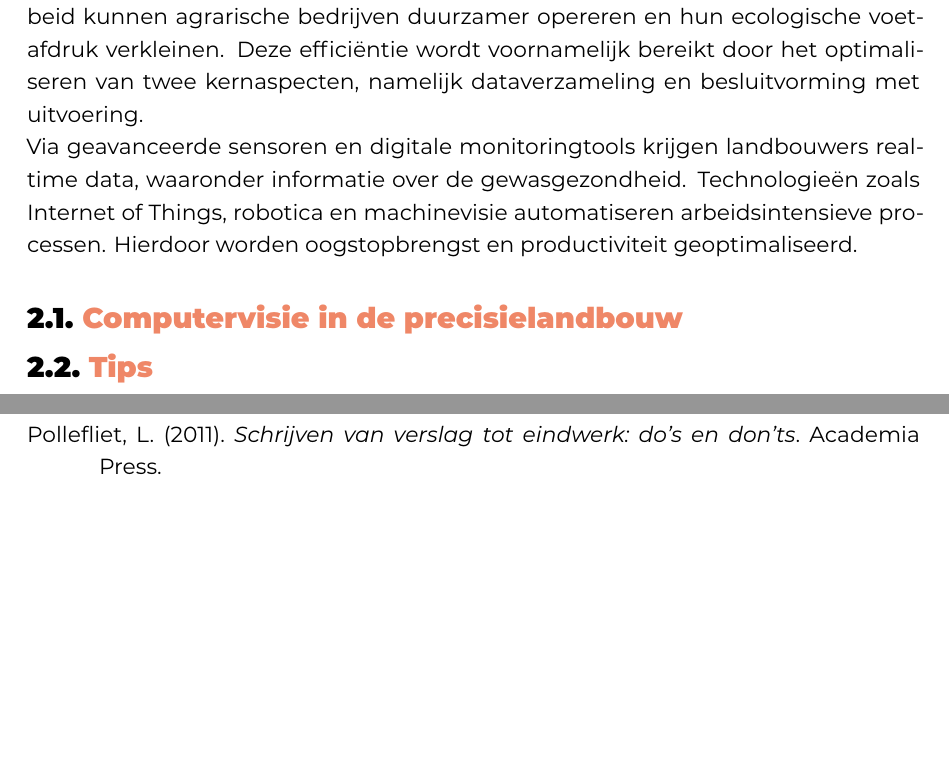
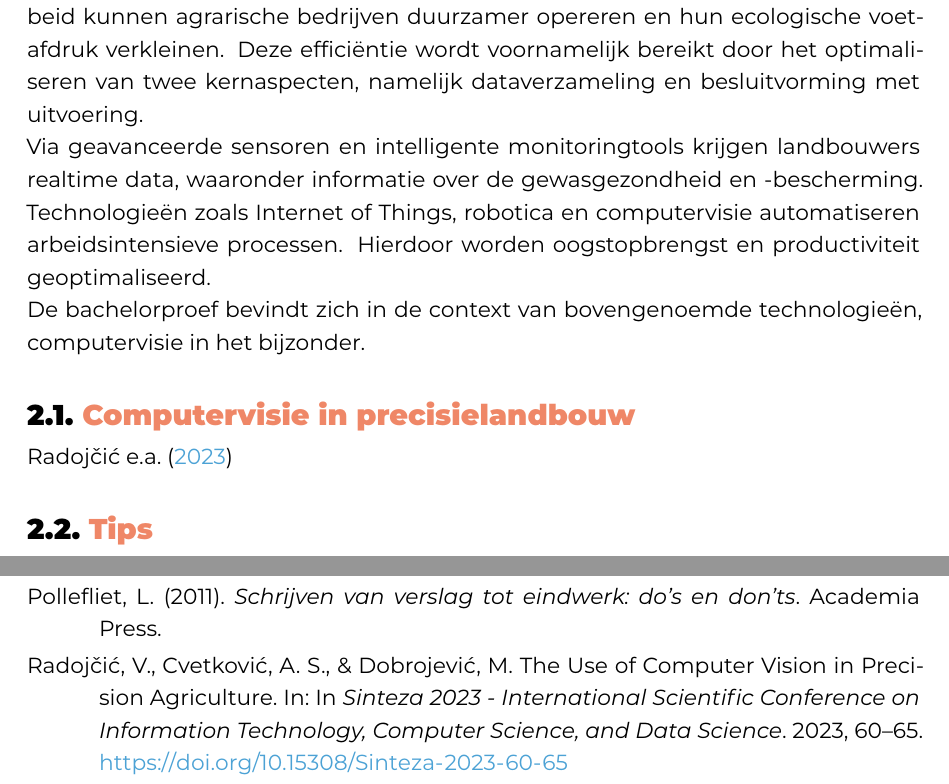
Before and after one commit to hanneloremergan/latex-hogent-bachproef, a LaTeX thesis (bachproef/MerganHanneloreBP.tex, which reads bachproef/bachproef.bib, bachproef/standvanzaken.tex): two parts of pages 13 and 27 of 27, joined at a grey line, cut so that both start at the same text, the shorter picture padded with empty space. Compiled offline with XeLaTeX; a missing font is replaced by an installed copy or a similar font; a LaTeX package or settings file that is missing is left out.

Commit message:
kleine aanpassingen

```diff
--- a/bachproef/bachproef.bib
+++ b/bachproef/bachproef.bib
@@ -40,4 +40,14 @@
   journaltitle   = {Agriculture},
 }
 
+@Conference{Radojcic2023,
+  author    = {Radojčić, Vesna and Cvetković, Aleksandar Sandro and Dobrojević, Milos},
+  booktitle = {Sinteza 2023 - International Scientific Conference on Information Technology, Computer Science, and Data Science},
+  date      = {2023},
+  title     = {The Use of Computer Vision in Precision Agriculture},
+  doi       = {10.15308/Sinteza-2023-60-65},
+  pages     = {60-65},
+  file      = {:The Use of Computer Vision in Precision Agriculture.pdf:PDF},
+}
+
 @Comment{jabref-meta: databaseType:biblatex;}
--- a/bachproef/standvanzaken.tex
+++ b/bachproef/standvanzaken.tex
@@ -24,15 +24,20 @@ Slimme landbouw is een snel evoluerend vakgebied. Volgens \textcite{Karunathilak
 
 De voordelen zijn aanzienlijk: door een hogere efficiëntie van grondstoffen en arbeid kunnen agrarische bedrijven duurzamer opereren en hun ecologische voetafdruk verkleinen. Deze efficiëntie wordt voornamelijk bereikt door het optimaliseren van twee kernaspecten, namelijk dataverzameling en besluitvorming met uitvoering.
 
-Via geavanceerde sensoren en digitale monitoringtools krijgen landbouwers realtime data, waaronder informatie over de gewasgezondheid. Technologieën zoals Internet of Things, robotica en machinevisie automatiseren arbeidsintensieve processen. Hierdoor worden oogstopbrengst en productiviteit geoptimaliseerd.
+Via geavanceerde sensoren en intelligente monitoringtools krijgen landbouwers realtime data, waaronder informatie over de gewasgezondheid en -bescherming. Technologieën zoals Internet of Things, robotica en computervisie automatiseren arbeidsintensieve processen. Hierdoor worden oogstopbrengst en productiviteit geoptimaliseerd.
 
-\section{Computervisie in de precisielandbouw}
+De bachelorproef bevindt zich in de context van bovengenoemde technologieën, computervisie in het bijzonder.
+
+\section{Computervisie in precisielandbouw}
+% wat is precisielandbouw? - andere bron voor gebruiken,
+%                            zie bronnenlijst onderstaande paper
 % wat is cv?
+% applicaties van cv
+% voordelen cv in landbouw
+% technieken cv (object detectie, ..., segmentatie)
+% segmentatie aanhalen als laatste om de volgende sectie in de leiden
 
-
-% Voordelen cv in landbouw buiten segmentatie
-
-% en als laatste voordeel van segmentatie aanhalen om de volgende sectie in de leiden
+\textcite{Radojcic2023}
 
 \section{Tips}
 
```
Also changed, not shown: bachproef/inleiding.tex (+1 -1 lines).
